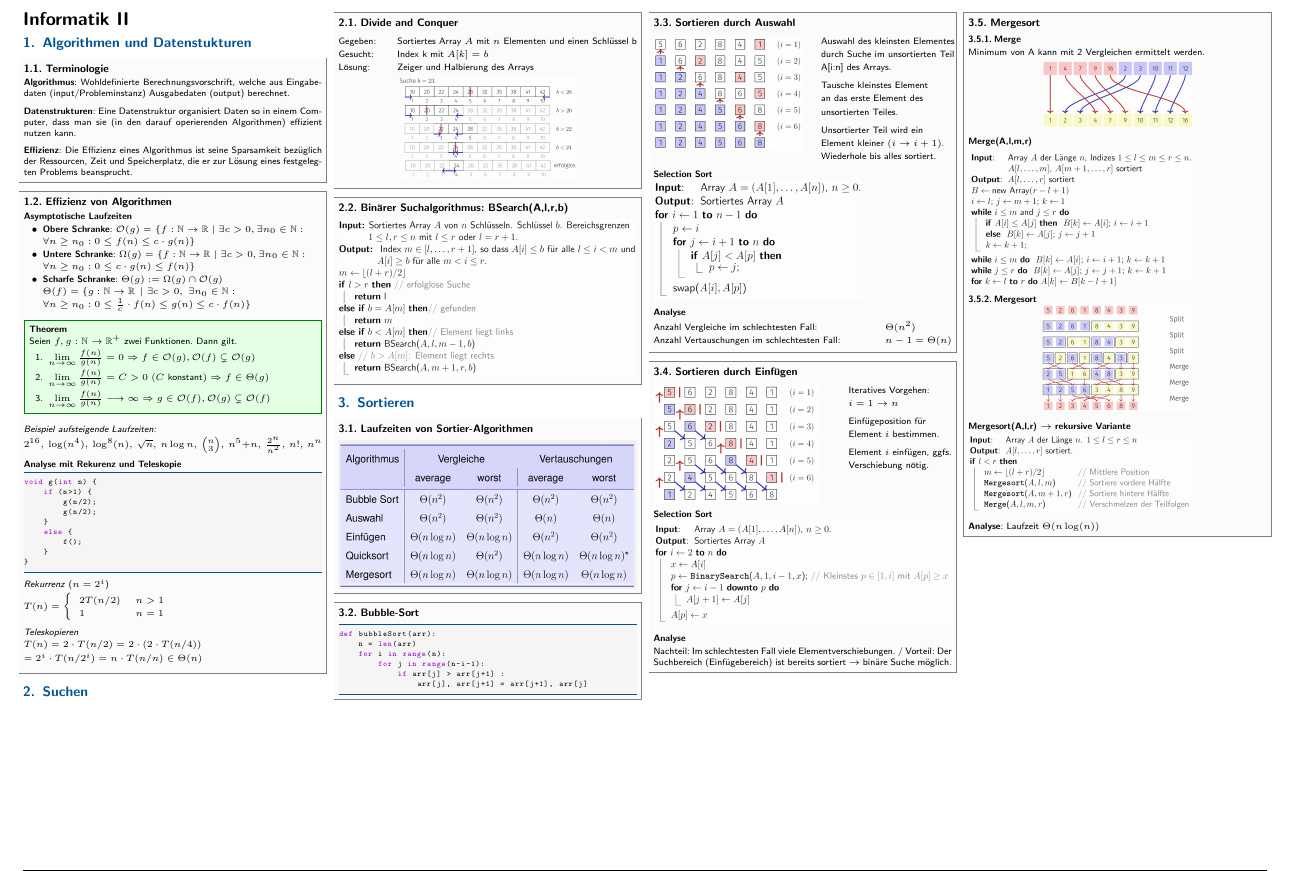
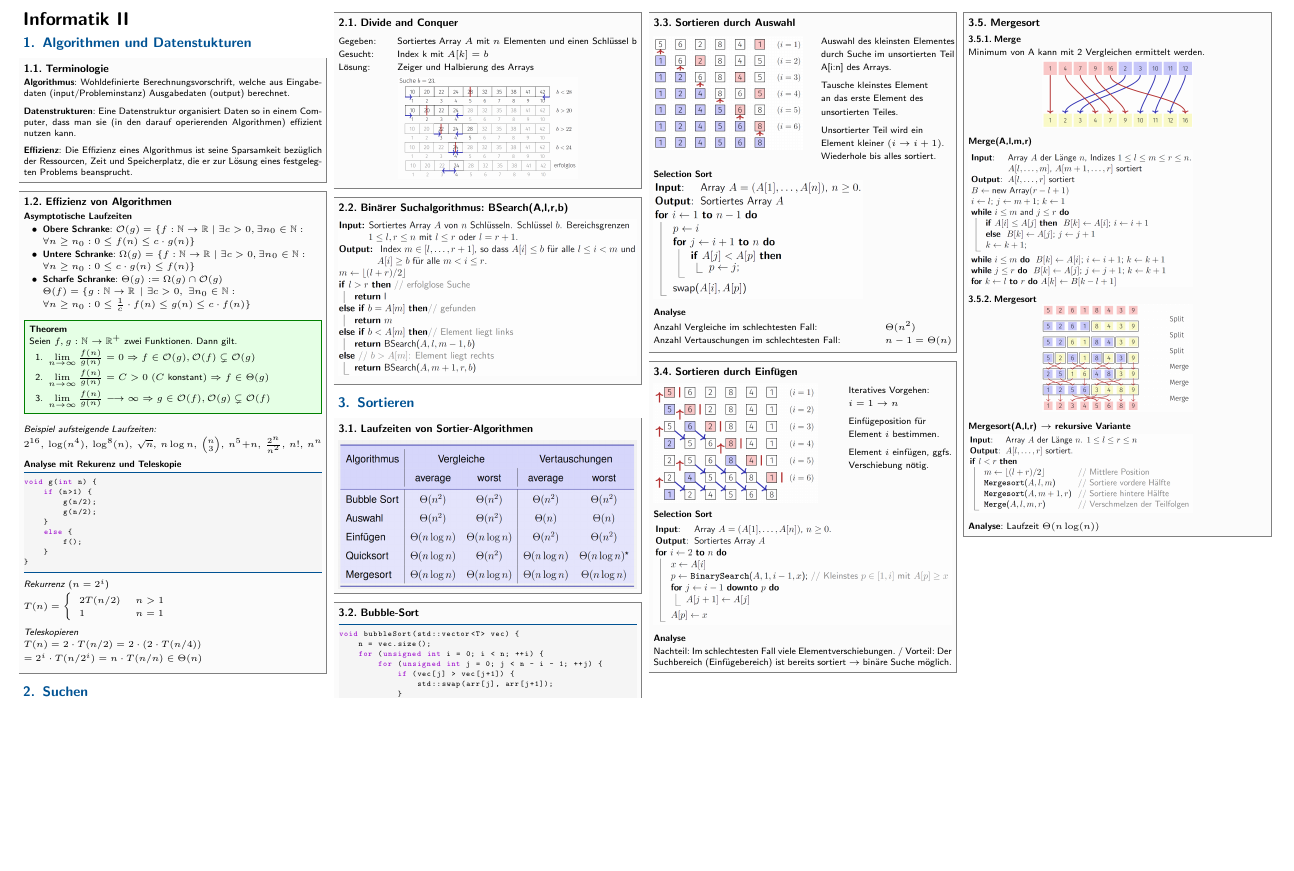
Before and after one commit to niccantieni/infk2-summary, a LaTeX document (InformatikII.tex, which reads sections/sortieren.tex): part of page 1 of 8, cut so that both start at the same text, the shorter picture padded with empty space. Compiled offline with pdfLaTeX.

Commit message:
Convert chapter "Sortieren"
Convert to C++

```diff
--- a/sections/sortieren.tex
+++ b/sections/sortieren.tex
@@ -11,13 +11,15 @@
 
 \begin{sectionbox}
 \subsection{Bubble-Sort}
-\begin{lstlisting}[language=Python]
-def bubbleSort(arr):
-    n = len(arr)
-    for i in range(n):
-        for j in range(n-i-1):
-            if arr[j] > arr[j+1] :
-                arr[j], arr[j+1] = arr[j+1], arr[j]
+\begin{lstlisting}[language=C++]
+void bubbleSort(std::vector<T> vec) {
+    n = vec.size();
+    for (unsigned int i = 0; i < n; ++i) {
+        for (unsigned int j = 0; j < n - i - 1; ++j) {
+            if (vec[j] > vec[j+1]) {
+                std::swap(arr[j], arr[j+1]);
+            }
+}}}
 \end{lstlisting}\vspace{-6px}
 \end{sectionbox}
 
```
